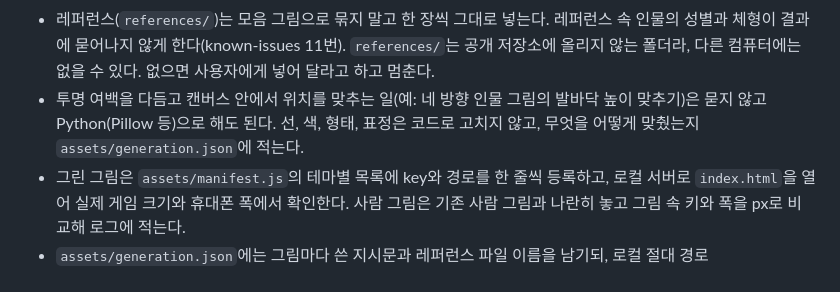
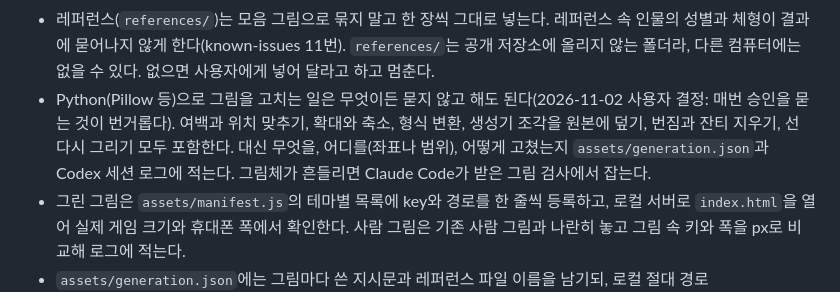
Before and after one commit to soomin007/outlet-villains, a Markdown page: AGENTS.md, the part around the change. Rendered like a GitHub page.

```diff
--- a/AGENTS.md
+++ b/AGENTS.md
@@ -37,8 +37,9 @@ Codex는 커밋하거나 push하지 않는다. 실행 환경이 `.git` 폴더
 - 선은 굵고 적게, 큰 덩어리로 읽히게 그린다. 잔선, 질감, 빗금을 늘리지 않는다.
 - 레퍼런스(`references/`)는 모음 그림으로 묶지 말고 한 장씩 그대로 넣는다. 레퍼런스 속 인물의 성별과 체형이 결과에 묻어나지 않게 한다(known-issues 11번).
   `references/`는 공개 저장소에 올리지 않는 폴더라, 다른 컴퓨터에는 없을 수 있다. 없으면 사용자에게 넣어 달라고 하고 멈춘다.
-- 투명 여백을 다듬고 캔버스 안에서 위치를 맞추는 일(예: 네 방향 인물 그림의 발바닥 높이 맞추기)은 묻지 않고 Python(Pillow 등)으로 해도 된다.
-  선, 색, 형태, 표정은 코드로 고치지 않고, 무엇을 어떻게 맞췄는지 `assets/generation.json`에 적는다.
+- Python(Pillow 등)으로 그림을 고치는 일은 무엇이든 묻지 않고 해도 된다(2026-11-02 사용자 결정: 매번 승인을 묻는 것이 번거롭다).
+  여백과 위치 맞추기, 확대와 축소, 형식 변환, 생성기 조각을 원본에 덮기, 번짐과 잔티 지우기, 선 다시 그리기 모두 포함한다.
+  대신 무엇을, 어디를(좌표나 범위), 어떻게 고쳤는지 `assets/generation.json`과 Codex 세션 로그에 적는다. 그림체가 흔들리면 Claude Code가 받은 그림 검사에서 잡는다.
 - 그린 그림은 `assets/manifest.js`의 테마별 목록에 key와 경로를 한 줄씩 등록하고, 로컬 서버로 `index.html`을 열어 실제 게임 크기와 휴대폰 폭에서 확인한다.
   사람 그림은 기존 사람 그림과 나란히 놓고 그림 속 키와 폭을 px로 비교해 로그에 적는다.
 - `assets/generation.json`에는 그림마다 쓴 지시문과 레퍼런스 파일 이름을 남기되, 로컬 절대 경로(`C:\Users\...`)는 적지 않는다. 이 저장소는 공개 저장소다.
```
Also changed, not shown: docs/art-rules.md (+3 -1 lines), session_logs/2026-11-02.md (+16 -0 lines).
